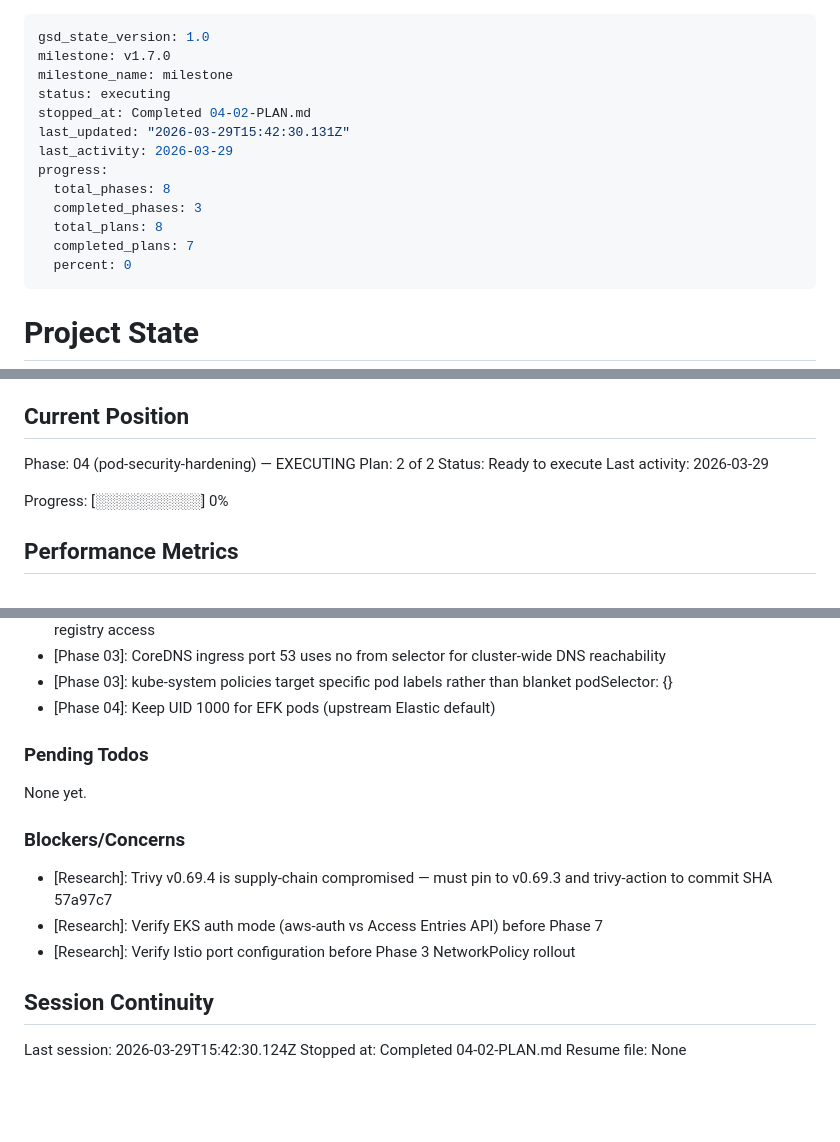
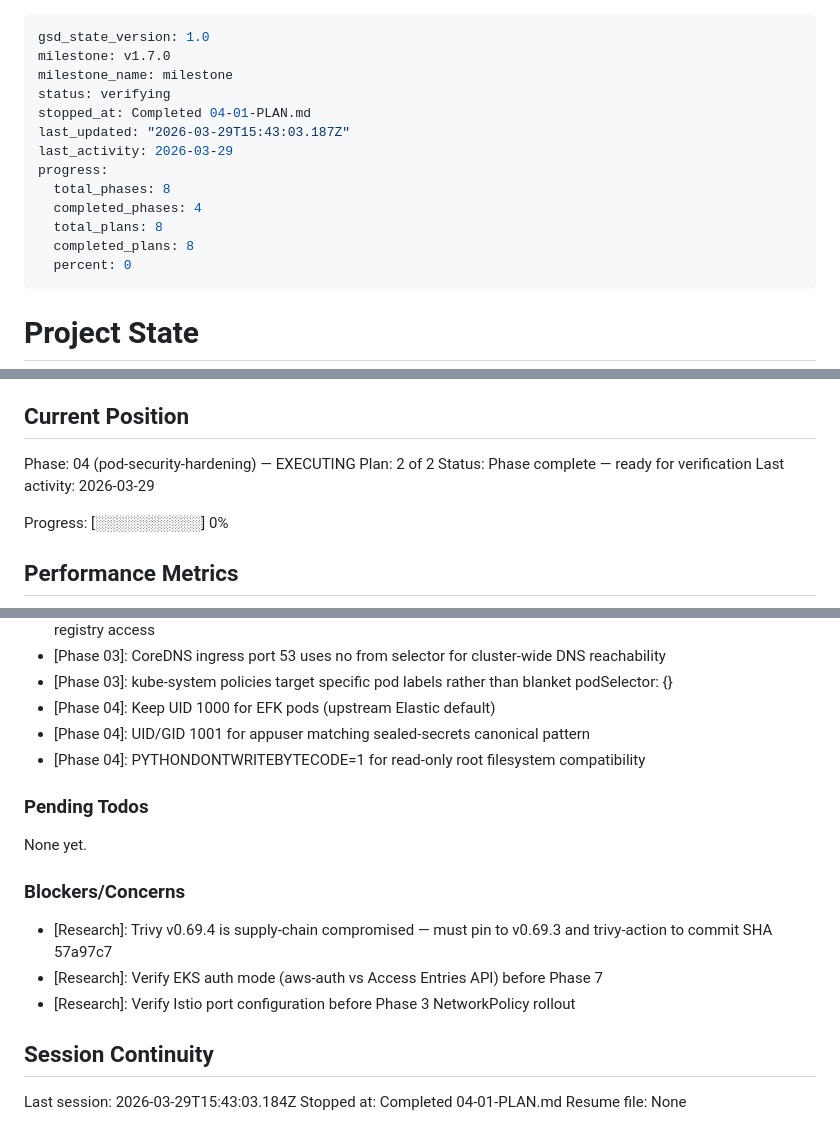
Before and after one commit to AltairYedressov/learning, a Markdown page: .planning/STATE.md, 3 parts joined by grey strips. Rendered like a GitHub page; blank space fills up the shorter version.

Commit message:
docs(04-01): complete portfolio pod security hardening plan
- SUMMARY.md with task commits and self-check passed
- STATE.md updated with decisions and metrics
- ROADMAP.md phase 4 progress updated

```diff
--- a/.planning/STATE.md
+++ b/.planning/STATE.md
@@ -2,15 +2,15 @@
 gsd_state_version: 1.0
 milestone: v1.7.0
 milestone_name: milestone
-status: executing
-stopped_at: Completed 04-02-PLAN.md
-last_updated: "2026-03-29T15:42:30.131Z"
+status: verifying
+stopped_at: Completed 04-01-PLAN.md
+last_updated: "2026-03-29T15:43:03.187Z"
 last_activity: 2026-03-29
 progress:
   total_phases: 8
-  completed_phases: 3
+  completed_phases: 4
   total_plans: 8
-  completed_plans: 7
+  completed_plans: 8
   percent: 0
 ---
 
@@ -27,7 +27,7 @@ See: .planning/PROJECT.md (updated 2026-03-28)
 
 Phase: 04 (pod-security-hardening) — EXECUTING
 Plan: 2 of 2
-Status: Ready to execute
+Status: Phase complete — ready for verification
 Last activity: 2026-03-29
 
 Progress: [░░░░░░░░░░] 0%
@@ -82,6 +83,8 @@ Recent decisions affecting current work:
 - [Phase 03]: CoreDNS ingress port 53 uses no from selector for cluster-wide DNS reachability
 - [Phase 03]: kube-system policies target specific pod labels rather than blanket podSelector: {}
 - [Phase 04]: Keep UID 1000 for EFK pods (upstream Elastic default)
+- [Phase 04]: UID/GID 1001 for appuser matching sealed-secrets canonical pattern
+- [Phase 04]: PYTHONDONTWRITEBYTECODE=1 for read-only root filesystem compatibility
 
 ### Pending Todos
 
@@ -95,6 +98,6 @@ None yet.
 
 ## Session Continuity
 
-Last session: 2026-03-29T15:42:30.124Z
-Stopped at: Completed 04-02-PLAN.md
+Last session: 2026-03-29T15:43:03.184Z
+Stopped at: Completed 04-01-PLAN.md
 Resume file: None
```
Also changed, not shown: other parts of .planning/STATE.md (+1 -0 lines), .planning/ROADMAP.md (+3 -3 lines), 1 other file.
